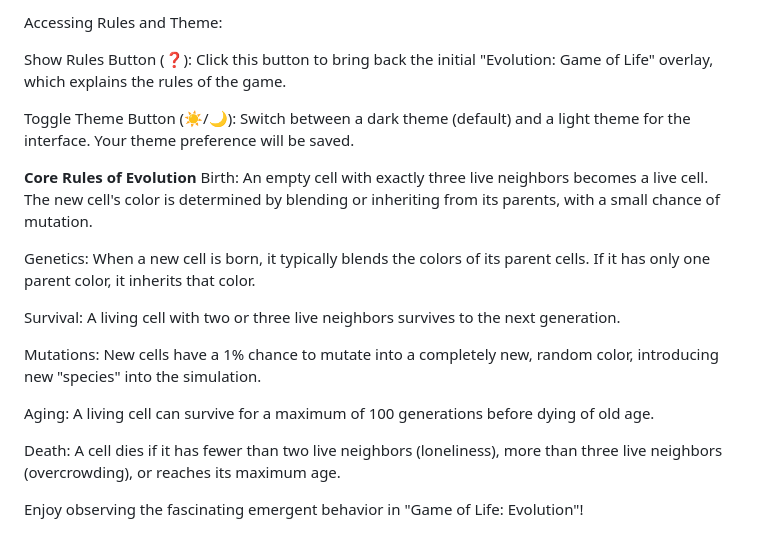
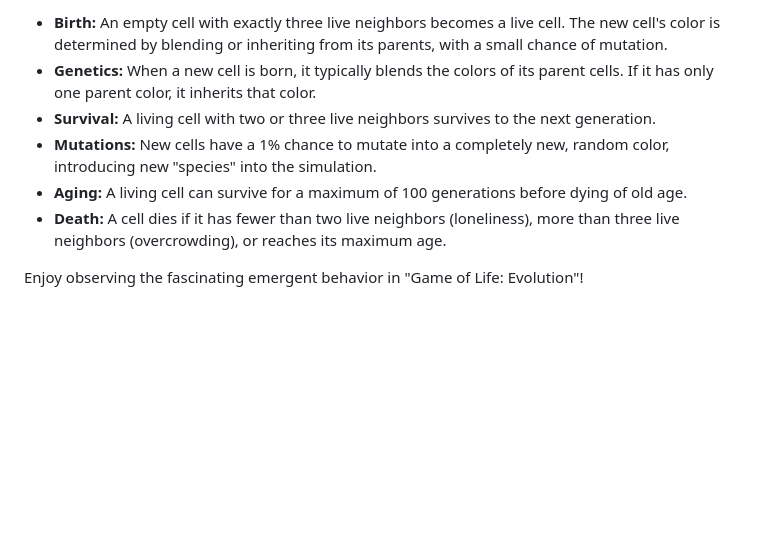
Before and after one commit to codemaster001-yash/Game_of_life_evolution, a Markdown page: README.md, the part around the change printed below. GitHub-like rendering; blank space fills up the shorter version.

```diff
--- a/README.md
+++ b/README.md
@@ -95,20 +64,8 @@ Click anywhere on the modal overlay to close it.
-Accessing Rules and Theme:
-
-Show Rules Button (❓): Click this button to bring back the initial "Evolution: Game of Life" overlay, which explains the rules of the game.
-
-Toggle Theme Button (☀️/🌙): Switch between a dark theme (default) and a light theme for the interface. Your theme preference will be saved.
-
-**Core Rules of Evolution**
-Birth: An empty cell with exactly three live neighbors becomes a live cell. The new cell's color is determined by blending or inheriting from its parents, with a small chance of mutation.
-
-Genetics: When a new cell is born, it typically blends the colors of its parent cells. If it has only one parent color, it inherits that color.
-
-Survival: A living cell with two or three live neighbors survives to the next generation.
-
-Mutations: New cells have a 1% chance to mutate into a completely new, random color, introducing new "species" into the simulation.
-
-Aging: A living cell can survive for a maximum of 100 generations before dying of old age.
-
-Death: A cell dies if it has fewer than two live neighbors (loneliness), more than three live neighbors (overcrowding), or reaches its maximum age.
+* **Birth:** An empty cell with exactly three live neighbors becomes a live cell. The new cell's color is determined by blending or inheriting from its parents, with a small chance of mutation.
+* **Genetics:** When a new cell is born, it typically blends the colors of its parent cells. If it has only one parent color, it inherits that color.
+* **Survival:** A living cell with two or three live neighbors survives to the next generation.
+* **Mutations:** New cells have a 1% chance to mutate into a completely new, random color, introducing new "species" into the simulation.
+* **Aging:** A living cell can survive for a maximum of 100 generations before dying of old age.
+* **Death:** A cell dies if it has fewer than two live neighbors (loneliness), more than three live neighbors (overcrowding), or reaches its maximum age.
 
 Enjoy observing the fascinating emergent behavior in "Game of Life: Evolution"!
```
Also changed, not shown: other parts of README.md (+51 -82 lines).
